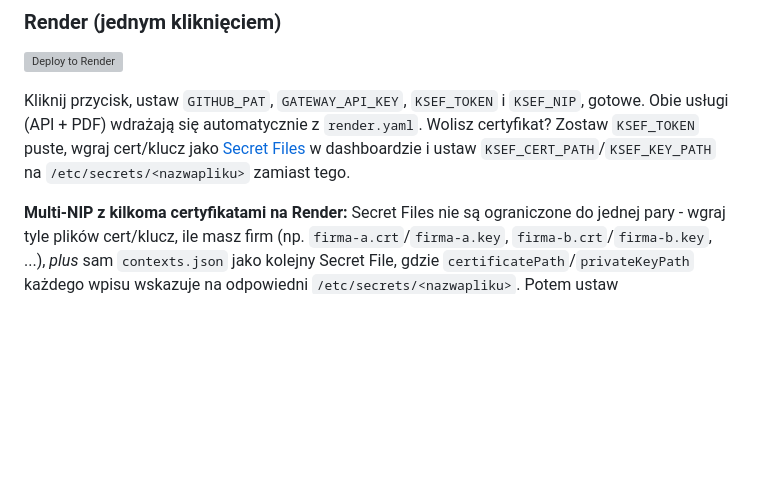
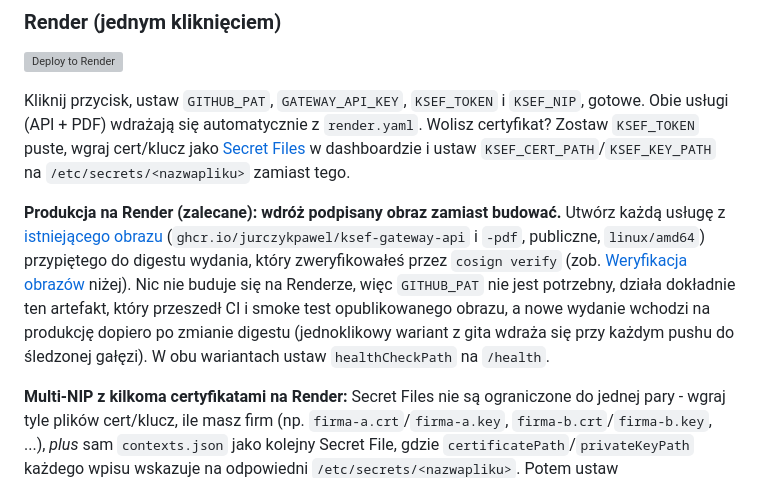
Before and after one commit to jurczykpawel/ksef-gateway, a Markdown page: README.md, the part around the change. GitHub-like rendering; blank space fills up the shorter version; grey boxes are pictures that could not be loaded.

Commit message:
docs: recommend digest-pinned image deployment on Render for production
Co-Authored-By: Claude Sonnet 5.5 <noreply@anthropic.com>

```diff
--- a/README.md
+++ b/README.md
@@ -995,6 +995,8 @@ Dwa kontenery, bez bazy danych, bez Redis. Stan autoryzacji w pamięci (restart
 
 Kliknij przycisk, ustaw `GITHUB_PAT`, `GATEWAY_API_KEY`, `KSEF_TOKEN` i `KSEF_NIP`, gotowe. Obie usługi (API + PDF) wdrażają się automatycznie z `render.yaml`. Wolisz certyfikat? Zostaw `KSEF_TOKEN` puste, wgraj cert/klucz jako [Secret Files](https://render.com/docs/configure-environment-variables) w dashboardzie i ustaw `KSEF_CERT_PATH`/`KSEF_KEY_PATH` na `/etc/secrets/<nazwapliku>` zamiast tego.
 
+**Produkcja na Render (zalecane): wdróż podpisany obraz zamiast budować.** Utwórz każdą usługę z [istniejącego obrazu](https://render.com/docs/deploying-an-image) (`ghcr.io/jurczykpawel/ksef-gateway-api` i `-pdf`, publiczne, `linux/amd64`) przypiętego do digestu wydania, który zweryfikowałeś przez `cosign verify` (zob. [Weryfikacja obrazów](#weryfikacja-obrazów) niżej). Nic nie buduje się na Renderze, więc `GITHUB_PAT` nie jest potrzebny, działa dokładnie ten artefakt, który przeszedł CI i smoke test opublikowanego obrazu, a nowe wydanie wchodzi na produkcję dopiero po zmianie digestu (jednoklikowy wariant z gita wdraża się przy każdym pushu do śledzonej gałęzi). W obu wariantach ustaw `healthCheckPath` na `/health`.
+
 **Multi-NIP z kilkoma certyfikatami na Render:** Secret Files nie są ograniczone do jednej pary - wgraj tyle plików cert/klucz, ile masz firm (np. `firma-a.crt`/`firma-a.key`, `firma-b.crt`/`firma-b.key`, ...), *plus* sam `contexts.json` jako kolejny Secret File, gdzie `certificatePath`/`privateKeyPath` każdego wpisu wskazuje na odpowiedni `/etc/secrets/<nazwapliku>`. Potem ustaw `KSEF_CONTEXTS_FILE=/etc/secrets/contexts.json` (zmienna środowiskowa) zamiast `KSEF_TOKEN`/`KSEF_CERT_PATH`. Wymaga [licencji multi-NIP](#licencjonowanie-multi-nip) dla więcej niż jednego NIP-u.
 
 ### Mikrus / dowolny VPS (jedną komendą)
```
Also changed, not shown: CHANGELOG.md (+4 -0 lines), README.en.md (+2 -0 lines).
